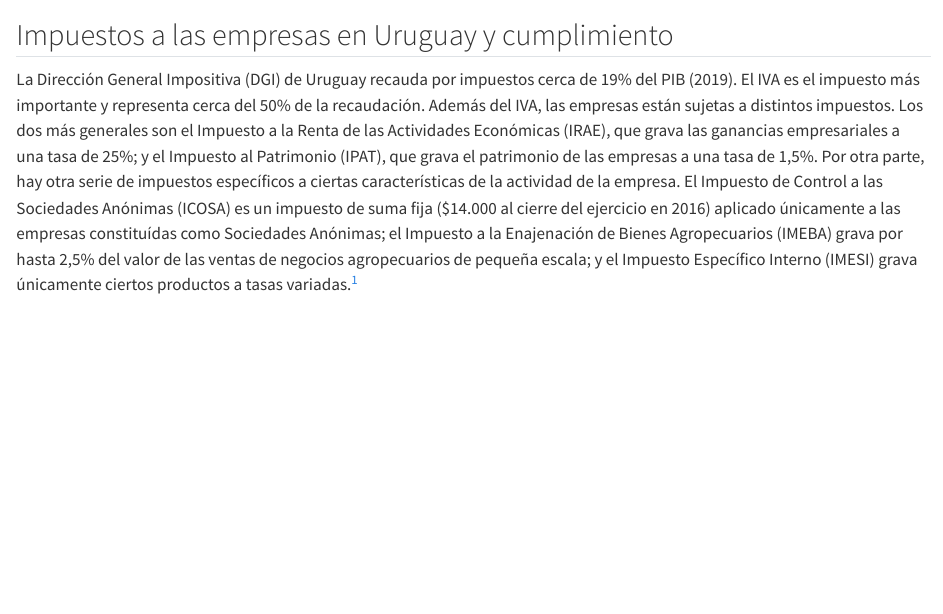
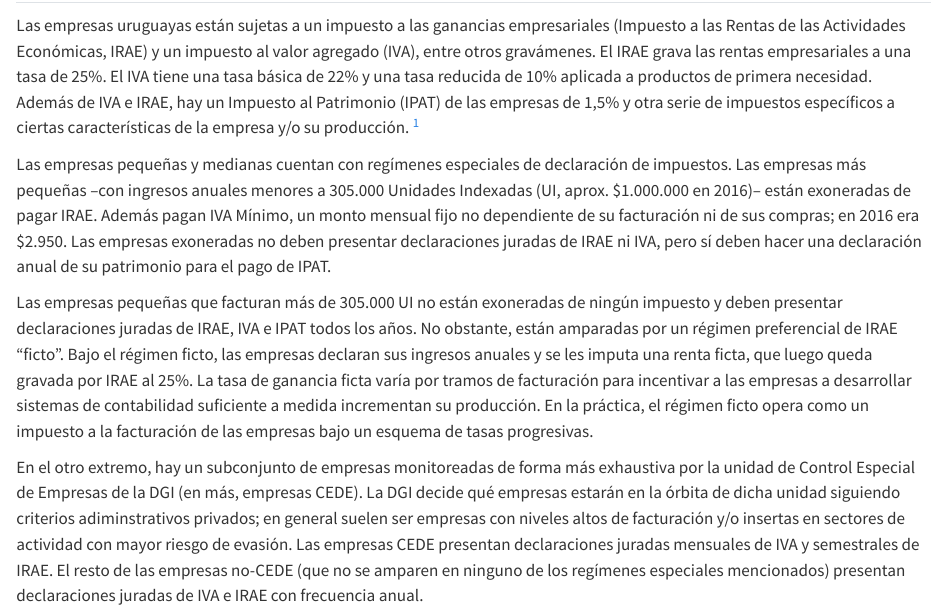
Before and after one commit to chezlag/msc-tesis, a Quarto document (src/paper/context.qmd): the page in a window 1100 px wide, from 600 px down before the commit and from 660 px down after it. Rendered offline with R 4.5, knitr and Pandoc in place of Quarto, with nearby package versions; some code elsewhere in the file could not run offline; common packages that the code uses without loading them are loaded.

Commit message:
Rewrite context

````diff
--- a/src/paper/context.qmd
+++ b/src/paper/context.qmd
@@ -17,7 +17,7 @@ dts <-
   .[samples[(activeBusinessAnyT)], on = "fid"]
 ```
 
-## Impuestos a las empresas en Uruguay y cumplimiento
+## Impuestos a las empresas en Uruguay
 
-La Dirección General Impositiva (DGI) de Uruguay recauda por impuestos cerca de 19% del PIB (2019). El IVA es el impuesto más importante y representa cerca del 50% de la recaudación. Además del IVA, las empresas están sujetas a distintos impuestos. Los dos más generales son el Impuesto a la Renta de las Actividades Económicas (IRAE), que grava las ganancias empresariales a una tasa de 25%; y el Impuesto al Patrimonio (IPAT), que grava el patrimonio de las empresas a una tasa de 1,5%. Por otra parte, hay otra serie de impuestos específicos a ciertas características de la actividad de la empresa. El Impuesto de Control a las Sociedades Anónimas (ICOSA) es un impuesto de suma fija (\$14.000 al cierre del ejercicio en 2016) aplicado únicamente a las empresas constituídas como Sociedades Anónimas; el Impuesto a la Enajenación de Bienes Agropecuarios (IMEBA) grava por hasta 2,5% del valor de las ventas de negocios agropecuarios de pequeña escala; y el Impuesto Específico Interno (IMESI) grava únicamente ciertos productos a tasas variadas.[^context-1]
+Las empresas uruguayas están sujetas a un impuesto a las ganancias empresariales (Impuesto a las Rentas de las Actividades Económicas, IRAE) y un impuesto al valor agregado (IVA), entre otros gravámenes. El IRAE grava las rentas empresariales a una tasa de 25%. El IVA tiene una tasa básica de 22% y una tasa reducida de 10% aplicada a productos de primera necesidad. Además de IVA e IRAE, hay un Impuesto al Patrimonio (IPAT) de las empresas de 1,5% y otra serie de impuestos específicos a ciertas características de la empresa y/o su producción. [^other-taxes]
 
@@ -25 +25,6 @@ La Dirección General Impositiva (DGI) de Uruguay recauda por impuestos cerca de
 
+Las empresas pequeñas y medianas cuentan con regímenes especiales de declaración de impuestos. Las empresas más pequeñas –con ingresos anuales menores a 305.000 Unidades Indexadas (UI, aprox. \$1.000.000 en 2016)– están exoneradas de pagar IRAE. Además pagan IVA Mínimo, un monto mensual fijo no dependiente de su facturación ni de sus compras; en 2016 era \$2.950. Las empresas exoneradas no deben presentar declaraciones juradas de IRAE ni IVA, pero sí deben hacer una declaración anual de su patrimonio para el pago de IPAT.
+
+Las empresas pequeñas que facturan más de 305.000 UI no están exoneradas de ningún impuesto y deben presentar declaraciones juradas de IRAE, IVA e IPAT todos los años. No obstante, están amparadas por un régimen preferencial de IRAE "ficto". Bajo el régimen ficto, las empresas declaran sus ingresos anuales y se les imputa una renta ficta, que luego queda gravada por IRAE al 25%. La tasa de ganancia ficta varía por tramos de facturación para incentivar a las empresas a desarrollar sistemas de contabilidad suficiente a medida incrementan su producción. En la práctica, el régimen ficto opera como un impuesto a la facturación de las empresas bajo un esquema de tasas progresivas.
+
+En el otro extremo, hay un subconjunto de empresas monitoreadas de forma más exhaustiva por la unidad de Control Especial de Empresas de la DGI (en más, empresas CEDE). La DGI decide qué empresas estarán en la órbita de dicha unidad siguiendo criterios adiminstrativos privados; en general suelen ser empresas con niveles altos de facturación y/o insertas en sectores de actividad con mayor riesgo de evasión. Las empresas CEDE presentan declaraciones juradas mensuales de IVA y semestrales de IRAE. El resto de las empresas no-CEDE (que no se amparen en ninguno de los regímenes especiales mencionados) presentan declaraciones juradas de IVA e IRAE con frecuencia anual.
````
Also changed, not shown: src/paper/context.qmd (5 more changed lines).
